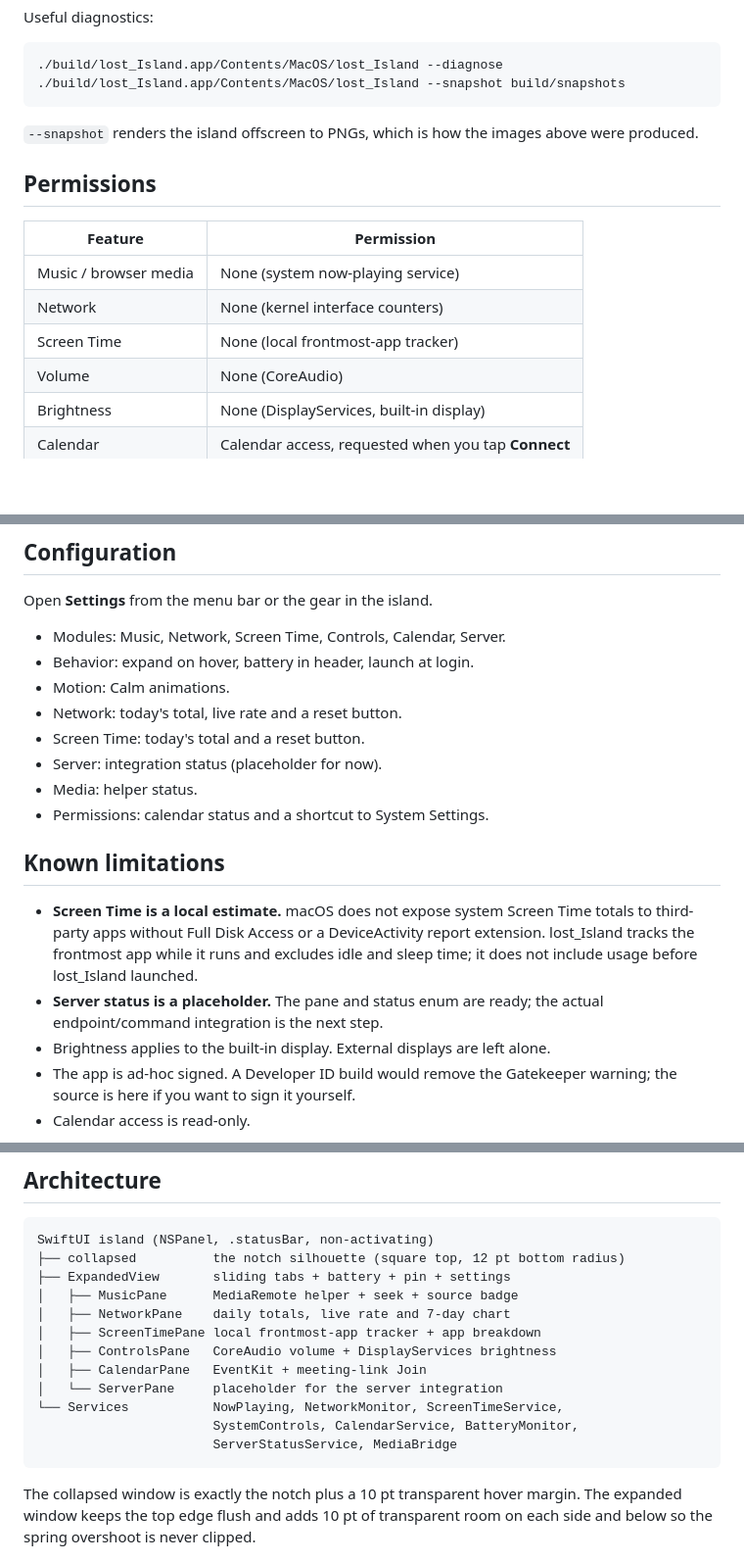
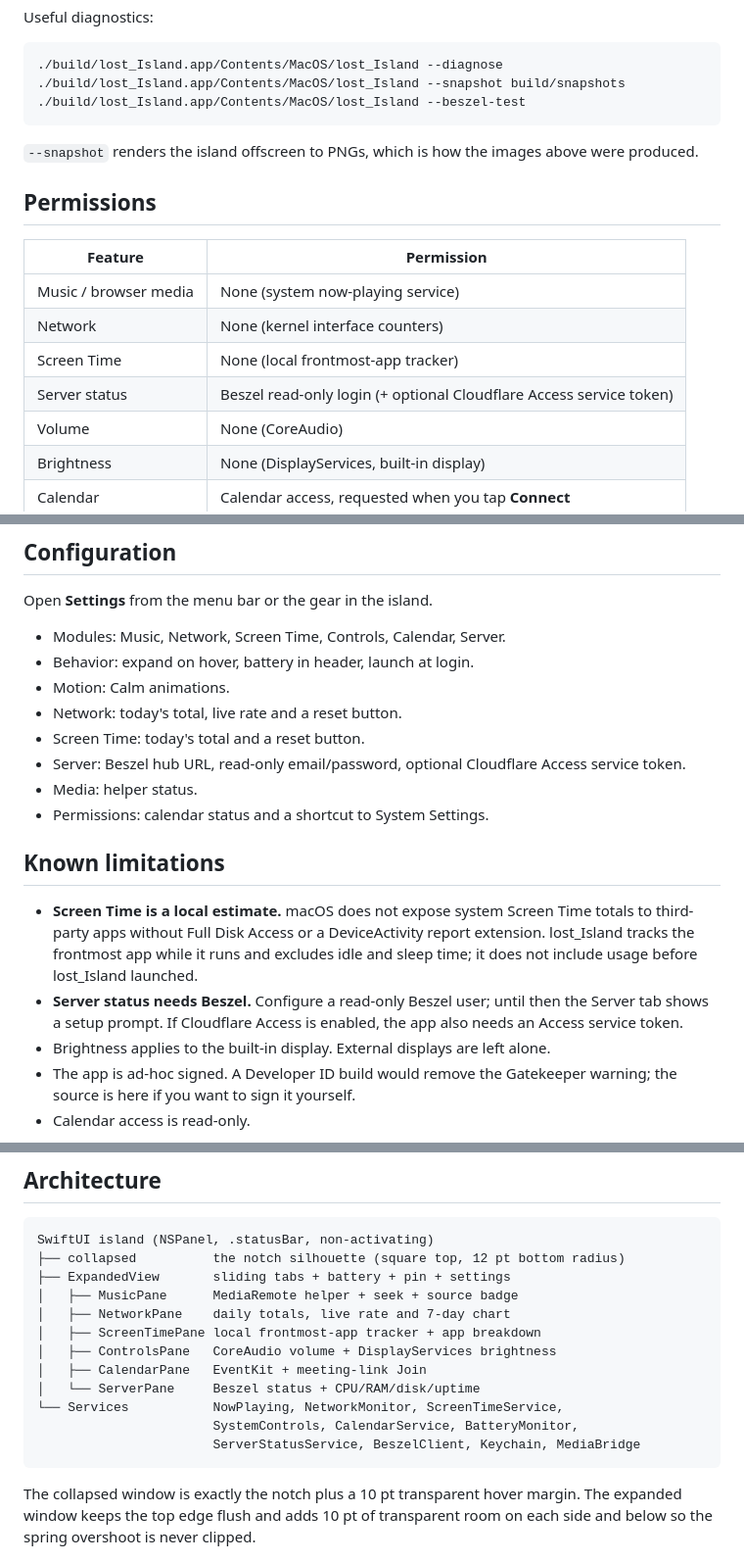
Before and after one commit to Dhivyadhanush/islet, a Markdown page: README.md, 3 parts joined by grey strips. Shown at 98% size. Drawn GitHub-style; blank space fills up the shorter version.

````diff
--- a/README.md
+++ b/README.md
@@ -107,6 +150,7 @@ Useful diagnostics:
 ```bash
 ./build/lost_Island.app/Contents/MacOS/lost_Island --diagnose
 ./build/lost_Island.app/Contents/MacOS/lost_Island --snapshot build/snapshots
+./build/lost_Island.app/Contents/MacOS/lost_Island --beszel-test
 ```
 
 `--snapshot` renders the island offscreen to PNGs, which is how the images above
@@ -119,6 +163,7 @@ were produced.
 | Music / browser media | None (system now-playing service) |
 | Network | None (kernel interface counters) |
 | Screen Time | None (local frontmost-app tracker) |
+| Server status | Beszel read-only login (+ optional Cloudflare Access service token) |
 | Volume | None (CoreAudio) |
 | Brightness | None (DisplayServices, built-in display) |
 | Calendar | Calendar access, requested when you tap **Connect** |
@@ -135,7 +180,7 @@ Open **Settings** from the menu bar or the gear in the island.
 - Motion: Calm animations.
 - Network: today's total, live rate and a reset button.
 - Screen Time: today's total and a reset button.
-- Server: integration status (placeholder for now).
+- Server: Beszel hub URL, read-only email/password, optional Cloudflare Access service token.
 - Media: helper status.
 - Permissions: calendar status and a shortcut to System Settings.
 
@@ -145,8 +190,9 @@ Open **Settings** from the menu bar or the gear in the island.
   totals to third-party apps without Full Disk Access or a DeviceActivity report
   extension. lost_Island tracks the frontmost app while it runs and excludes idle and
   sleep time; it does not include usage before lost_Island launched.
-- **Server status is a placeholder.** The pane and status enum are ready; the
-  actual endpoint/command integration is the next step.
+- **Server status needs Beszel.** Configure a read-only Beszel user; until then
+  the Server tab shows a setup prompt. If Cloudflare Access is enabled, the app
+  also needs an Access service token.
 - Brightness applies to the built-in display. External displays are left alone.
 - The app is ad-hoc signed. A Developer ID build would remove the Gatekeeper
   warning; the source is here if you want to sign it yourself.
@@ -163,10 +209,10 @@ SwiftUI island (NSPanel, .statusBar, non-activating)
 │   ├── ScreenTimePane local frontmost-app tracker + app breakdown
 │   ├── ControlsPane   CoreAudio volume + DisplayServices brightness
 │   ├── CalendarPane   EventKit + meeting-link Join
-│   └── ServerPane     placeholder for the server integration
+│   └── ServerPane     Beszel status + CPU/RAM/disk/uptime
 └── Services           NowPlaying, NetworkMonitor, ScreenTimeService,
                        SystemControls, CalendarService, BatteryMonitor,
-                       ServerStatusService, MediaBridge
+                       ServerStatusService, BeszelClient, Keychain, MediaBridge
 ```
 
 The collapsed window is exactly the notch plus a 10 pt transparent hover margin.
````
Also changed, not shown: other parts of README.md (+46 -3 lines), AGENTS.md (+11 -5 lines), docs/SESSION.md (+29 -0 lines), docs/preview-server.png, 8 other files.
